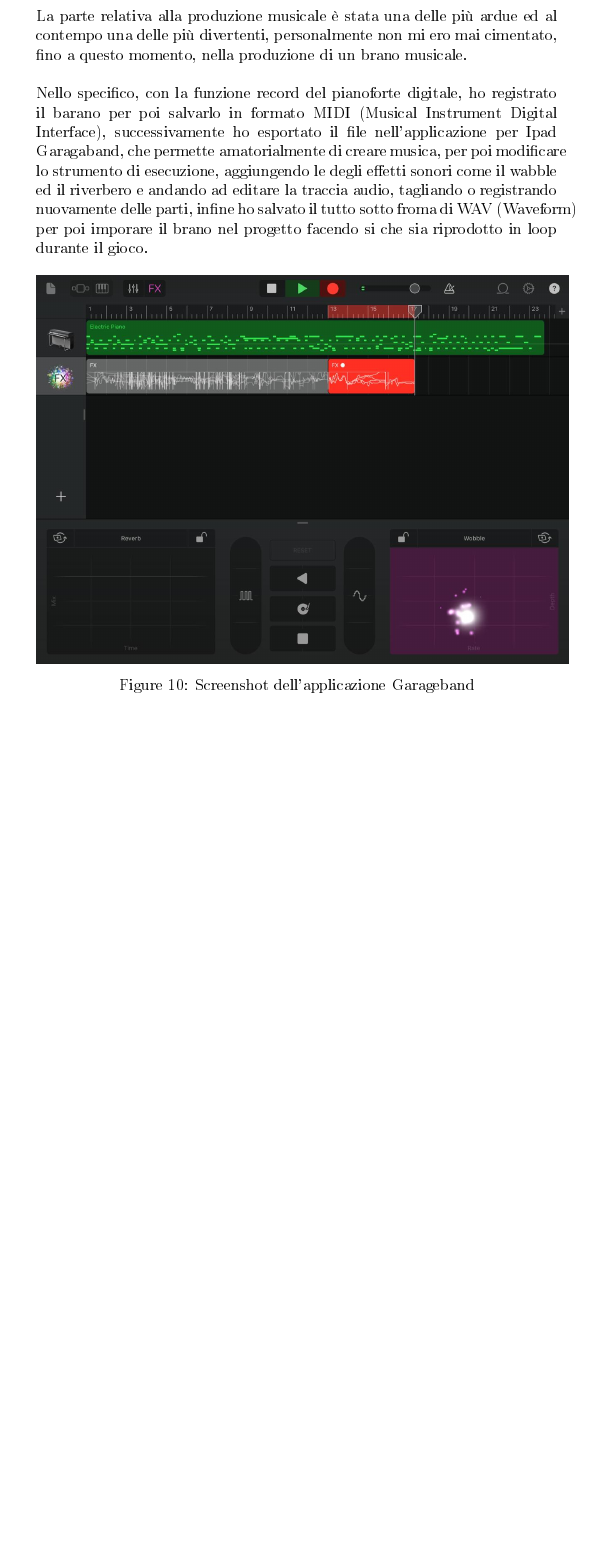
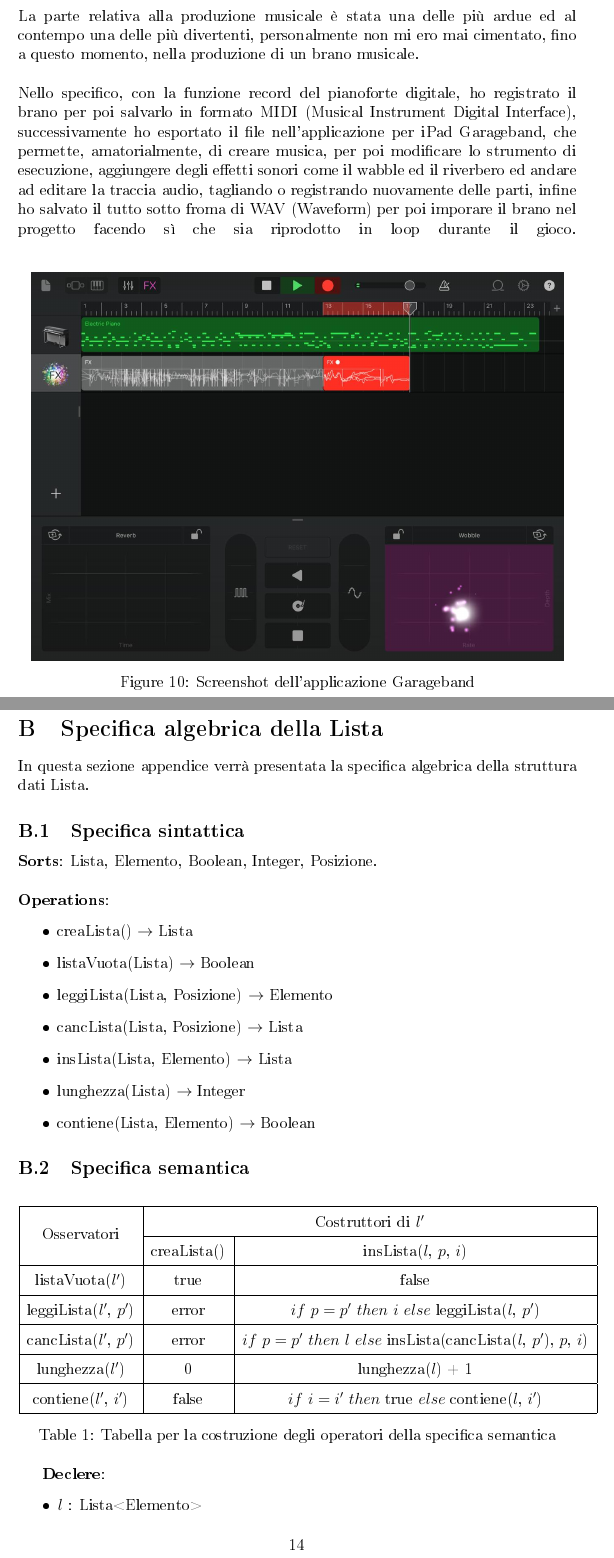
Before and after one commit to Giut0/Phosphorus, a LaTeX document (docs/Report.tex): part of page 13 of 13 before the commit and two parts of pages 13 and 14 of 15 after it, the two joined at a grey line, cut so that both start at the same text, the shorter picture padded with empty space. The pictures show the PDF file docs/Report.pdf that the author committed with the source.

Commit message:
Report update

```diff
--- a/docs/Report.tex
+++ b/docs/Report.tex
@@ -300,8 +301,8 @@
 	\subsection{Produzione}
 	La parte relativa alla produzione musicale è stata una delle più ardue ed al contempo una delle più divertenti, personalmente non mi ero mai cimentato, fino a questo momento, nella produzione di un brano musicale.\\
 	\linebreak
-	Nello specifico, con la funzione record del pianoforte digitale, ho registrato il barano per poi salvarlo in formato MIDI (Musical Instrument Digital Interface), successivamente ho esportato il file nell'applicazione per Ipad Garagaband, che permette amatorialmente di creare musica, per poi modificare lo strumento di esecuzione, aggiungendo le degli effetti sonori come il wabble ed il riverbero e andando ad editare la traccia audio, tagliando o registrando nuovamente delle parti, infine ho salvato il tutto sotto froma di WAV (Waveform) per poi imporare il brano nel progetto facendo si che sia riprodotto in loop durante il gioco.
-
+	Nello specifico, con la funzione record del pianoforte digitale, ho registrato il brano per poi salvarlo in formato MIDI (Musical Instrument Digital Interface), successivamente ho esportato il file nell'applicazione per iPad Garageband, che permette, amatorialmente, di creare musica, per poi modificare lo strumento di esecuzione, aggiungere degli effetti sonori come il wabble ed il riverbero ed andare ad editare la traccia audio, tagliando o registrando nuovamente delle parti, infine ho salvato il tutto sotto froma di WAV (Waveform) per poi imporare il brano nel progetto facendo sì che sia riprodotto in loop durante il gioco.
+	\linebreak
 	\begin{figure}[!h]
 		\centering
 		\includegraphics[width=14cm]{garageband.jpg}
@@ -309,3 +310,48 @@
 		\label{fig:musica}
 	\end{figure}
 
+	\section{Specifica algebrica della Lista}
+	In questa sezione appendice verrà presentata la specifica algebrica della struttura dati Lista.
+	\subsection{Specifica sintattica}
+
+	\textbf{Sorts}: Lista, Elemento, Boolean, Integer, Posizione. \\
+	\linebreak
+	\textbf{Operations}:
+	\begin{itemize}
+		\item creaLista() $\rightarrow$ Lista
+		\item listaVuota(Lista) $\rightarrow$ Boolean
+		\item leggiLista(Lista, Posizione) $\rightarrow$ Elemento
+		\item cancLista(Lista, Posizione) $\rightarrow$ Lista
+		\item insLista(Lista, Elemento) $\rightarrow$ Lista
+		\item lunghezza(Lista) $\rightarrow$ Integer
+		\item contiene(Lista, Elemento) $\rightarrow$ Boolean
+	\end{itemize}
+
+	\subsection{Specifica semantica}
+
+	\begin{table}[!ht]
+		\centering
+		\renewcommand{\arraystretch}{1.5}
+		\begin{tabular}{|c|c|c|}
+			\hline
+			\multirow{2}{*}{Osservatori} & \multicolumn{2}{c|}{Costruttori di $l'$} \\
+			\cline{2-3}
+			& creaLista() & insLista($l$, $p$, $i$) \\
+			\hline
+			listaVuota($l'$) & true & false \\
+			\hline
+			leggiLista($l'$, $p'$) & error & $if$ $p=p'$ $then$ $i$ $else$ leggiLista($l$, $p'$) \\
+			\hline
+			cancLista($l'$, $p'$) & error & $if$ $p=p'$ $then$ $l$ $else$ insLista(cancLista($l$, $p'$), $p$, $i$) \\
+			\hline
+			lunghezza($l'$) & 0 & lunghezza($l$) + 1 \\
+			\hline
+			contiene($l'$, $i'$) & false & $if$ $i=i'$ $then$ true $else$ contiene($l$, $i'$)  \\
+			\hline
+
+		\end{tabular}
+		\caption{Tabella per la costruzione degli operatori della specifica semantica}
+		\label{tab:esempio}
+	\end{table}
+
+	\textbf{Declere}:
@@ -311,0 +365,16 @@
+	\textbf{Operations}:
+
+	\begin{itemize}
+		\item listaVuota(creaLista()) $\rightarrow$ true
+		\item listaVuota(insLista($l$, $p$, $i$)) $\rightarrow$ false
+
+		\item leggiLista(insLista($l$, $p$, $i$), $p'$) $\rightarrow$ $if$ $p=p'$ $then$ $i$ $else$ leggiLista($l$, $p'$)
+
+		\item cancLista(insLista($l$, $p$, $i$), $p'$) $\rightarrow$ $if$ $p=p'$ $then$ $l$ $else$ insLista(cancLista($l$, $p'$), $p$, $i$)
+
+		\item lunghezza(creaLista()) $\rightarrow$ 0
+		\item lunghezza(insLista($l$, $p$, $i$)) $\rightarrow$ lunghezza($l$) + 1
+
+		\item contiene(creaLista(), $i'$) $\rightarrow$ false
+		\item contiene(insLista($l$, $p$, $i$), $i'$) $\rightarrow$ $if$ $i=i'$ $then$ true $else$ contiene($l$, $i'$)
+	\end{itemize}
```
Also changed, not shown: README.md, docs/Report.pdf, docs/Report.tex (87 more changed lines), 5 other files.
